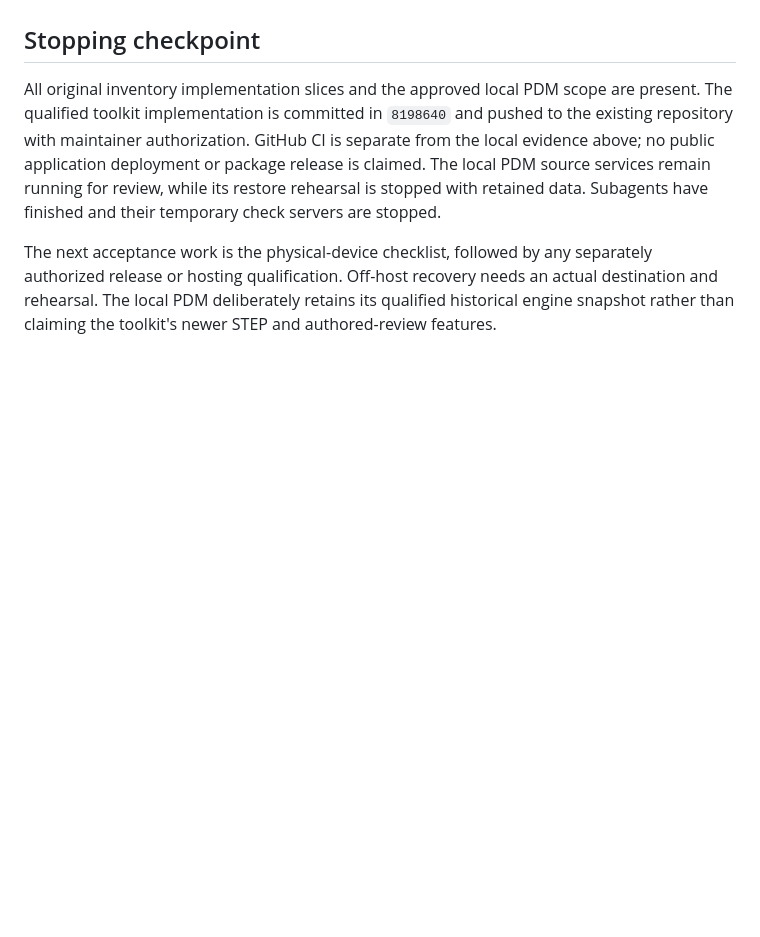
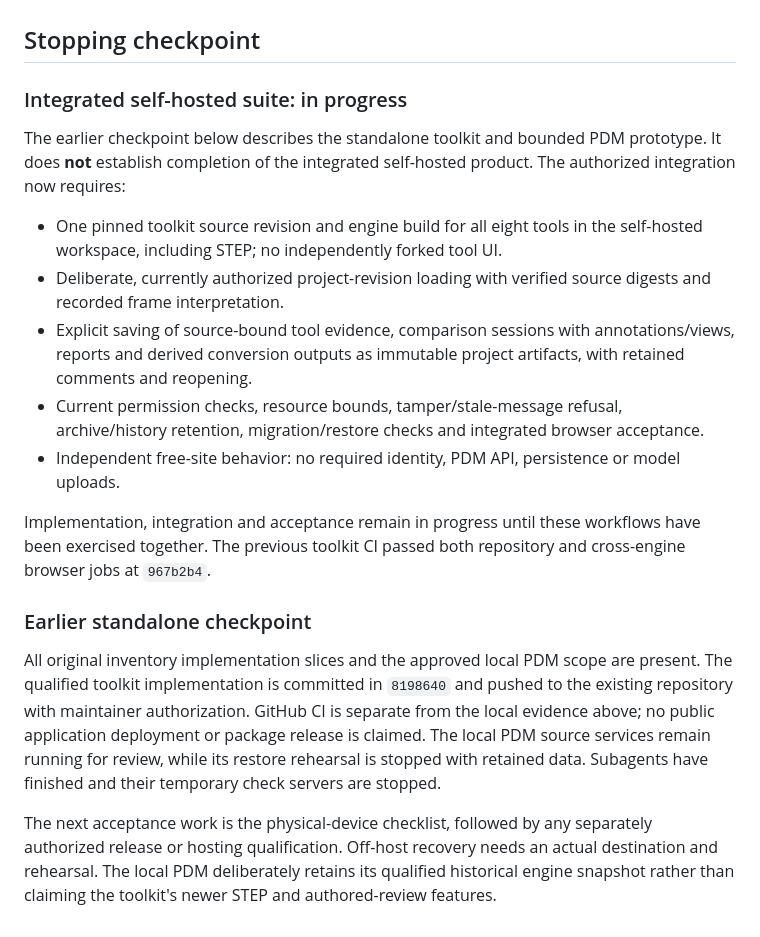
Before and after one commit to SyrSyn/voxelspy, a Markdown page: INVENTORY.md, the part around the change. Rendered like a GitHub page; blank space fills up the shorter version.

Commit message:
docs: track unfinished self-hosted suite integration

```diff
--- a/INVENTORY.md
+++ b/INVENTORY.md
@@ -116,6 +116,31 @@ local implementation.
 
 ## Stopping checkpoint
 
+### Integrated self-hosted suite: in progress
+
+The earlier checkpoint below describes the standalone toolkit and bounded PDM
+prototype. It does **not** establish completion of the integrated self-hosted
+product. The authorized integration now requires:
+
+- One pinned toolkit source revision and engine build for all eight tools in
+  the self-hosted workspace, including STEP; no independently forked tool UI.
+- Deliberate, currently authorized project-revision loading with verified source
+  digests and recorded frame interpretation.
+- Explicit saving of source-bound tool evidence, comparison sessions with
+  annotations/views, reports and derived conversion outputs as immutable
+  project artifacts, with retained comments and reopening.
+- Current permission checks, resource bounds, tamper/stale-message refusal,
+  archive/history retention, migration/restore checks and integrated browser
+  acceptance.
+- Independent free-site behavior: no required identity, PDM API, persistence or
+  model uploads.
+
+Implementation, integration and acceptance remain in progress until these
+workflows have been exercised together. The previous toolkit CI passed both
+repository and cross-engine browser jobs at `967b2b4`.
+
+### Earlier standalone checkpoint
+
 All original inventory implementation slices and the approved local PDM scope
 are present. The qualified toolkit implementation is committed in `8198640` and
 pushed to the existing repository with maintainer authorization. GitHub CI is
```
